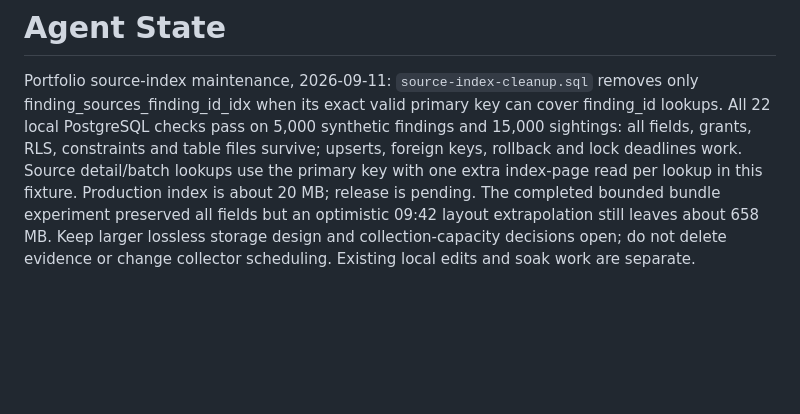
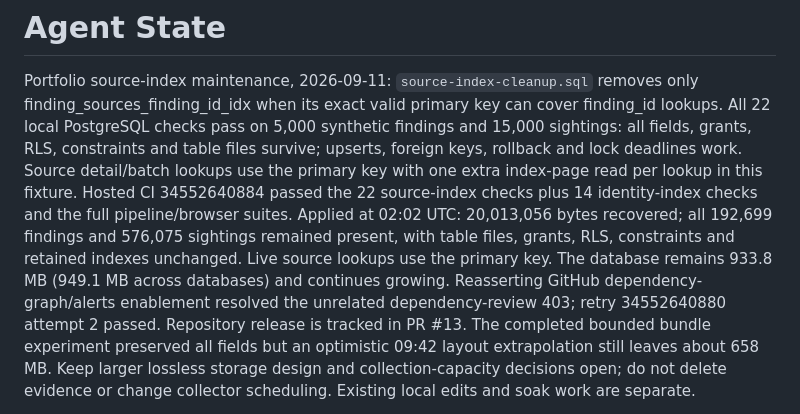
Before and after one commit to hongyime/sgCertWatch2026, a Markdown page: .agents/STATE.md, the part around the change. Drawn GitHub-style; blank space fills up the shorter version.

```diff
--- a/.agents/STATE.md
+++ b/.agents/STATE.md
@@ -6,7 +6,14 @@ finding_id lookups. All 22 local PostgreSQL checks pass on 5,000 synthetic
 findings and 15,000 sightings: all fields, grants, RLS, constraints and table
 files survive; upserts, foreign keys, rollback and lock deadlines work. Source
 detail/batch lookups use the primary key with one extra index-page read per
-lookup in this fixture. Production index is about 20 MB; release is pending.
+lookup in this fixture. Hosted CI 34552640884 passed the 22 source-index checks
+plus 14 identity-index checks and the full pipeline/browser suites. Applied at
+02:02 UTC: 20,013,056 bytes recovered; all 192,699 findings and 576,075 sightings
+remained present, with table files, grants, RLS, constraints and retained indexes
+unchanged. Live source lookups use the primary key. The database remains
+933.8 MB (949.1 MB across databases) and continues growing. Reasserting GitHub
+dependency-graph/alerts enablement resolved the unrelated dependency-review 403;
+retry 34552640880 attempt 2 passed. Repository release is tracked in PR #13.
 The completed bounded bundle experiment preserved all fields but an optimistic
 09:42 layout extrapolation still leaves about 658 MB. Keep larger lossless
 storage design and collection-capacity decisions open; do not delete evidence
```
Also changed, not shown: .agents/JOURNAL.md (+2 -0 lines), README.md (+5 -1 lines).
